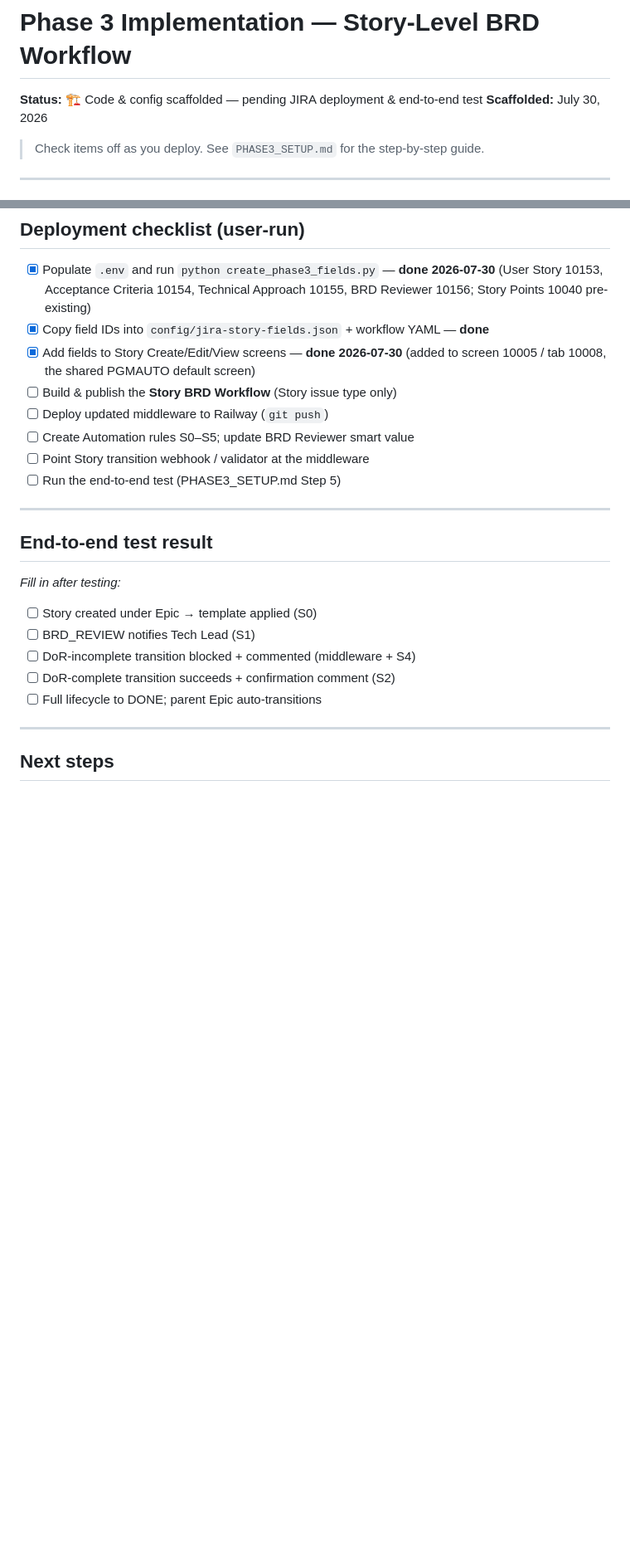
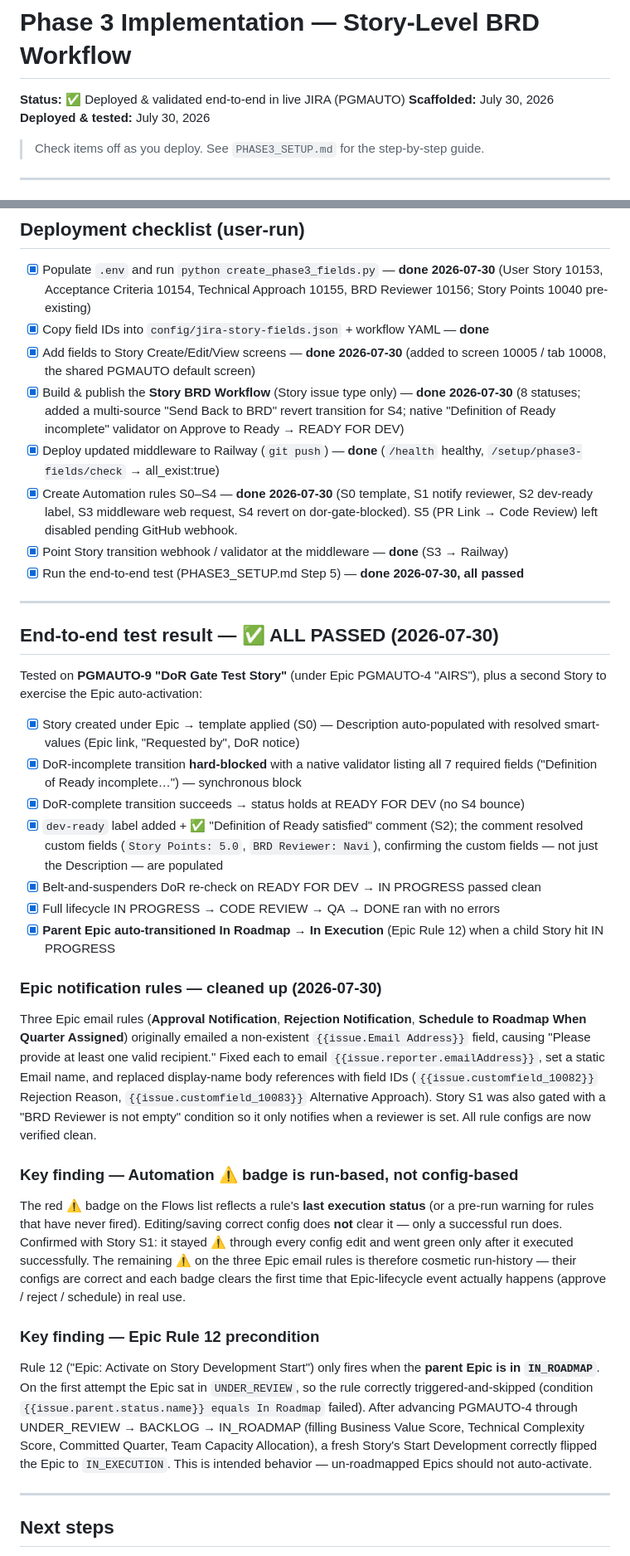
Before and after one commit to PlainJane20/pm-automation-system, a Markdown page: PHASE3_COMPLETED.md, 2 parts joined by grey strips. Shown at 83% size. GitHub-like rendering; blank space fills up the shorter version.

Commit message:
Document Phase 3 completion: notification-rule fixes + badge semantics
Co-Authored-By: Claude Opus 4.8 <noreply@anthropic.com>

```diff
--- a/PHASE3_COMPLETED.md
+++ b/PHASE3_COMPLETED.md
@@ -1,7 +1,8 @@
 # Phase 3 Implementation — Story-Level BRD Workflow
 
-**Status:** 🏗️ Code & config scaffolded — pending JIRA deployment & end-to-end test
+**Status:** ✅ Deployed & validated end-to-end in live JIRA (PGMAUTO)
 **Scaffolded:** July 30, 2026
+**Deployed & tested:** July 30, 2026
 
 > Check items off as you deploy. See `PHASE3_SETUP.md` for the step-by-step guide.
 
@@ -56,23 +57,64 @@ New fields: User Story, Acceptance Criteria, Technical Approach, BRD Reviewer, S
 - [x] Copy field IDs into `config/jira-story-fields.json` + workflow YAML — **done**
 - [x] Add fields to Story Create/Edit/View screens — **done 2026-07-30**
       (added to screen 10005 / tab 10008, the shared PGMAUTO default screen)
-- [ ] Build & publish the **Story BRD Workflow** (Story issue type only)
-- [ ] Deploy updated middleware to Railway (`git push`)
-- [ ] Create Automation rules S0–S5; update BRD Reviewer smart value
-- [ ] Point Story transition webhook / validator at the middleware
-- [ ] Run the end-to-end test (PHASE3_SETUP.md Step 5)
+- [x] Build & publish the **Story BRD Workflow** (Story issue type only) — **done 2026-07-30**
+      (8 statuses; added a multi-source "Send Back to BRD" revert transition for S4;
+      native "Definition of Ready incomplete" validator on Approve to Ready → READY FOR DEV)
+- [x] Deploy updated middleware to Railway (`git push`) — **done** (`/health` healthy,
+      `/setup/phase3-fields/check` → all_exist:true)
+- [x] Create Automation rules S0–S4 — **done 2026-07-30** (S0 template, S1 notify reviewer,
+      S2 dev-ready label, S3 middleware web request, S4 revert on dor-gate-blocked).
+      S5 (PR Link → Code Review) left disabled pending GitHub webhook.
+- [x] Point Story transition webhook / validator at the middleware — **done** (S3 → Railway)
+- [x] Run the end-to-end test (PHASE3_SETUP.md Step 5) — **done 2026-07-30, all passed**
 
 ---
 
-## End-to-end test result
+## End-to-end test result — ✅ ALL PASSED (2026-07-30)
 
-_Fill in after testing:_
+Tested on **PGMAUTO-9 "DoR Gate Test Story"** (under Epic PGMAUTO-4 "AIRS"), plus a
+second Story to exercise the Epic auto-activation:
 
-- [ ] Story created under Epic → template applied (S0)
-- [ ] BRD_REVIEW notifies Tech Lead (S1)
-- [ ] DoR-incomplete transition blocked + commented (middleware + S4)
-- [ ] DoR-complete transition succeeds + confirmation comment (S2)
-- [ ] Full lifecycle to DONE; parent Epic auto-transitions
+- [x] Story created under Epic → template applied (S0) — Description auto-populated with
+      resolved smart-values (Epic link, "Requested by", DoR notice)
+- [x] DoR-incomplete transition **hard-blocked** with a native validator listing all 7
+      required fields ("Definition of Ready incomplete…") — synchronous block
+- [x] DoR-complete transition succeeds → status holds at READY FOR DEV (no S4 bounce)
+- [x] `dev-ready` label added + ✅ "Definition of Ready satisfied" comment (S2); the
+      comment resolved custom fields (`Story Points: 5.0`, `BRD Reviewer: Navi`),
+      confirming the custom fields — not just the Description — are populated
+- [x] Belt-and-suspenders DoR re-check on READY FOR DEV → IN PROGRESS passed clean
+- [x] Full lifecycle IN PROGRESS → CODE REVIEW → QA → DONE ran with no errors
+- [x] **Parent Epic auto-transitioned In Roadmap → In Execution** (Epic Rule 12) when a
+      child Story hit IN PROGRESS
+
+### Epic notification rules — cleaned up (2026-07-30)
+Three Epic email rules (**Approval Notification**, **Rejection Notification**,
+**Schedule to Roadmap When Quarter Assigned**) originally emailed a non-existent
+`{{issue.Email Address}}` field, causing "Please provide at least one valid recipient."
+Fixed each to email `{{issue.reporter.emailAddress}}`, set a static Email name, and
+replaced display-name body references with field IDs (`{{issue.customfield_10082}}`
+Rejection Reason, `{{issue.customfield_10083}}` Alternative Approach). Story S1 was also
+gated with a "BRD Reviewer is not empty" condition so it only notifies when a reviewer
+is set. All rule configs are now verified clean.
+
+### Key finding — Automation ⚠️ badge is run-based, not config-based
+The red ⚠️ badge on the Flows list reflects a rule's **last execution status** (or a
+pre-run warning for rules that have never fired). Editing/saving correct config does **not**
+clear it — only a successful run does. Confirmed with Story S1: it stayed ⚠️ through every
+config edit and went green only after it executed successfully. The remaining ⚠️ on the
+three Epic email rules is therefore cosmetic run-history — their configs are correct and each
+badge clears the first time that Epic-lifecycle event actually happens (approve / reject /
+schedule) in real use.
+
+### Key finding — Epic Rule 12 precondition
+Rule 12 ("Epic: Activate on Story Development Start") only fires when the **parent Epic is
+in `IN_ROADMAP`**. On the first attempt the Epic sat in `UNDER_REVIEW`, so the rule
+correctly triggered-and-skipped (condition `{{issue.parent.status.name}} equals In Roadmap`
+failed). After advancing PGMAUTO-4 through UNDER_REVIEW → BACKLOG → IN_ROADMAP (filling
+Business Value Score, Technical Complexity Score, Committed Quarter, Team Capacity
+Allocation), a fresh Story's Start Development correctly flipped the Epic to `IN_EXECUTION`.
+This is intended behavior — un-roadmapped Epics should not auto-activate.
 
 ---
 
```
